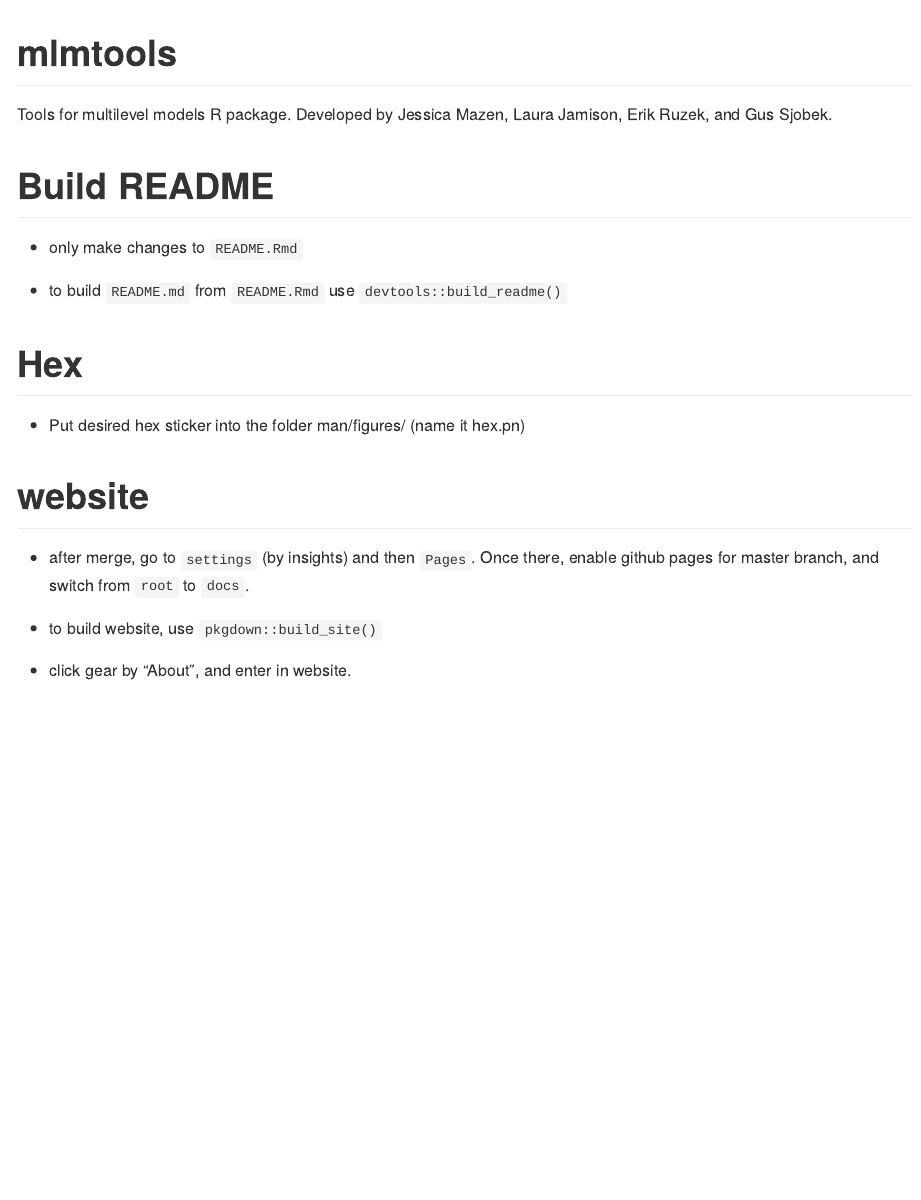
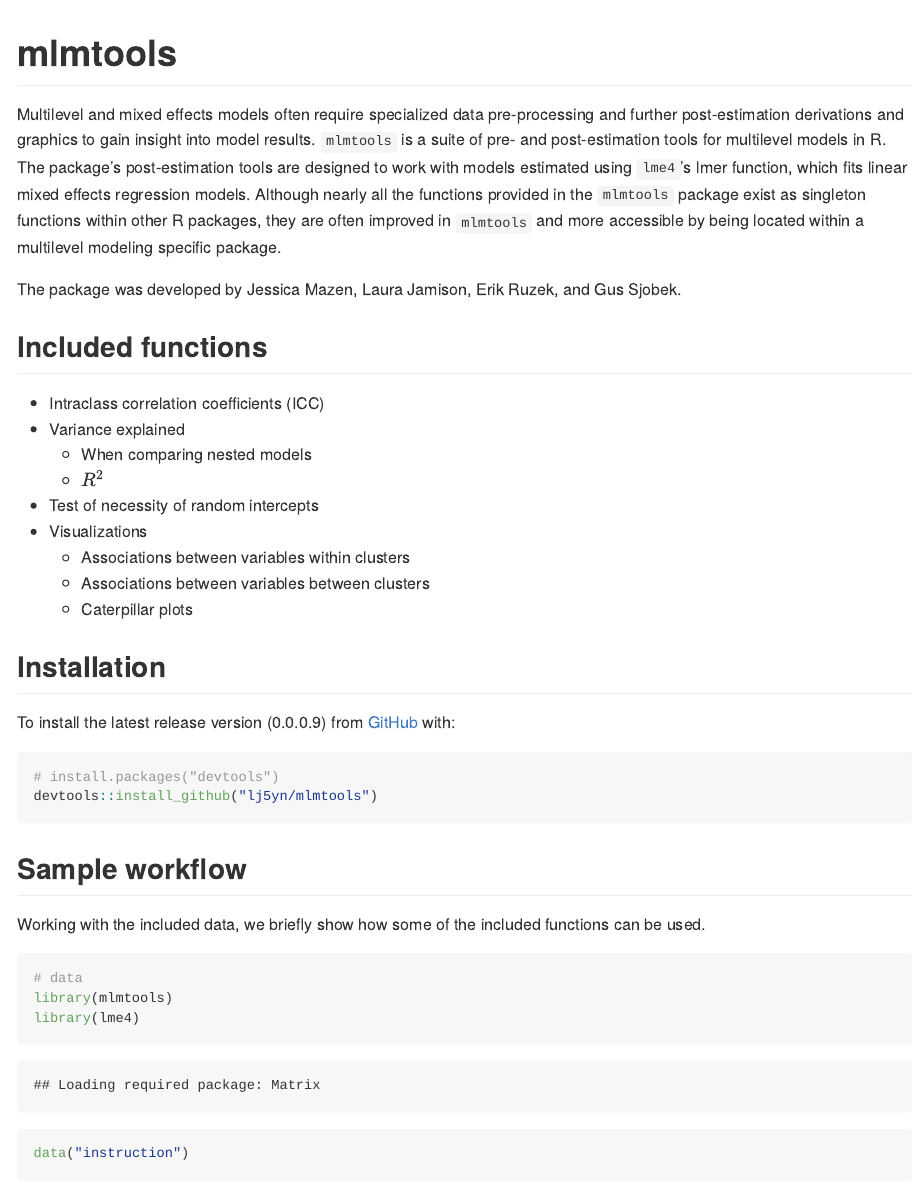
Before and after one commit to lkjamison/mlmtools, an R Markdown document (README.Rmd): the page in a window 1100 px wide, from its top. Rendered offline with R 4.5, knitr and Pandoc, with nearby package versions; some code elsewhere in the file could not run offline; a font, style sheet, LaTeX package, included part or bibliography that could not be used is replaced or left out.

Commit message:
Create useful README page

````diff
--- a/README.Rmd
+++ b/README.Rmd
@@ -9,26 +9,41 @@
 
 
 # mlmtools
-Tools for multilevel models R package. Developed by Jessica Mazen, Laura Jamison, Erik Ruzek, and Gus Sjobek.
 
-# Build README
+Multilevel and mixed effects models often require specialized data pre-processing and further post-estimation derivations and graphics to gain insight into model results. `mlmtools` is a suite of pre- and post-estimation tools for multilevel models in R. The package's post-estimation tools are designed to work with models estimated using `lme4`'s lmer function, which fits linear mixed effects regression models. Although nearly all the functions provided in the `mlmtools` package exist as singleton functions within other R packages, they are often improved in `mlmtools` and more accessible by being located within a multilevel modeling specific package.
 
-* only make changes to  `README.Rmd`
+The package was developed by Jessica Mazen, Laura Jamison, Erik Ruzek, and Gus Sjobek.
 
-* to build `README.md` from  `README.Rmd` use `devtools::build_readme()`
+## Included functions
+* Intraclass correlation coefficients (ICC)
+* Variance explained
+  + When comparing nested models
+  + $R^2$
+* Test of necessity of random intercepts
+* Visualizations
+  + Associations between variables within clusters
+  + Associations between variables between clusters
+  + Caterpillar plots
 
 
-# Hex
+## Installation
+To install the latest release version (0.0.0.9) from [GitHub](https://github.com/) with:
 
-* Put desired hex sticker into the folder man/figures/ (name it hex.pn)
+``` {r}
+# install.packages("devtools")
+devtools::install_github("lj5yn/mlmtools")
+```
 
+## Sample workflow
 
-# website
+Working with the included data, we briefly show how some of the included functions can be used.
 
-* after merge, go to `settings` (by insights) and then `Pages`. Once
-there, enable github pages for master branch, and switch from `root`
-to `docs`.
+```{r}
+# data
+library(mlmtools)
+library(lme4)
+data("instruction")
 
-* to build website, use `pkgdown::build_site()`
+# fit variance components model
+fit1 <- lmer(mathgain ~ 1 + (1|classid), instruction)
 
-* click gear by "About", and enter in website.
````
Also changed, not shown: README.Rmd (20 more changed lines).
